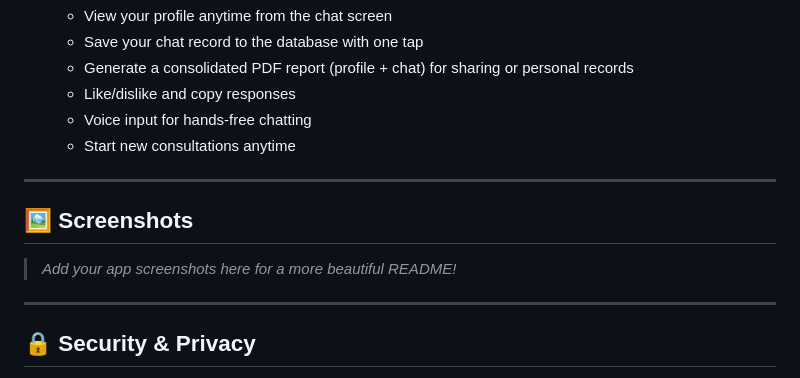
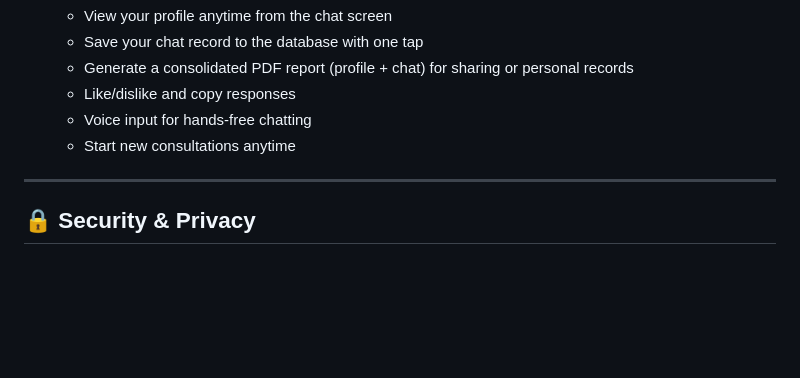
Before and after one commit to WARIO-7183/MoBAdOC, a Markdown page: README.md, the part around the change. Drawn GitHub-style; blank space fills up the shorter version.

```diff
--- a/README.md
+++ b/README.md
@@ -75,12 +75,6 @@ flutter pub get
 
 ---
 
-## 🖼️ Screenshots
-
-> _Add your app screenshots here for a more beautiful README!_
-
----
-
 ## 🔒 Security & Privacy
 - All medical data is processed securely
 - Images are converted to base64 for secure transmission
```
